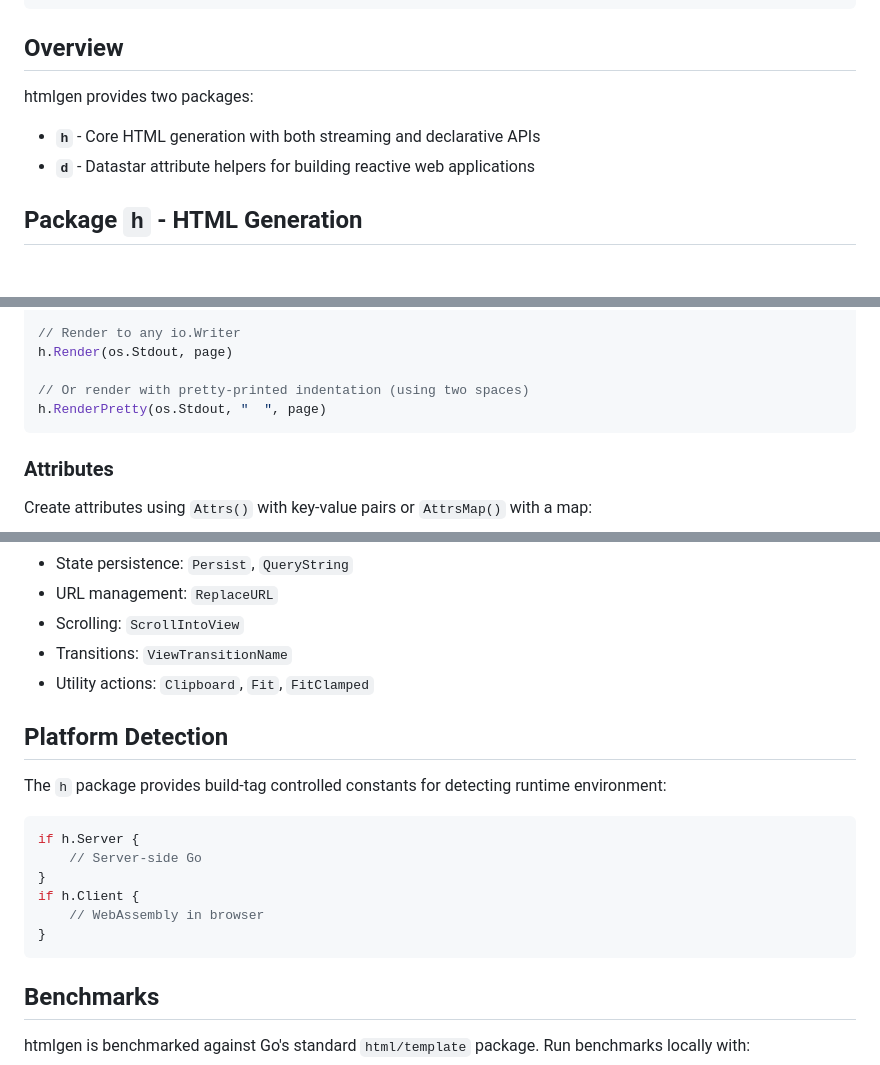
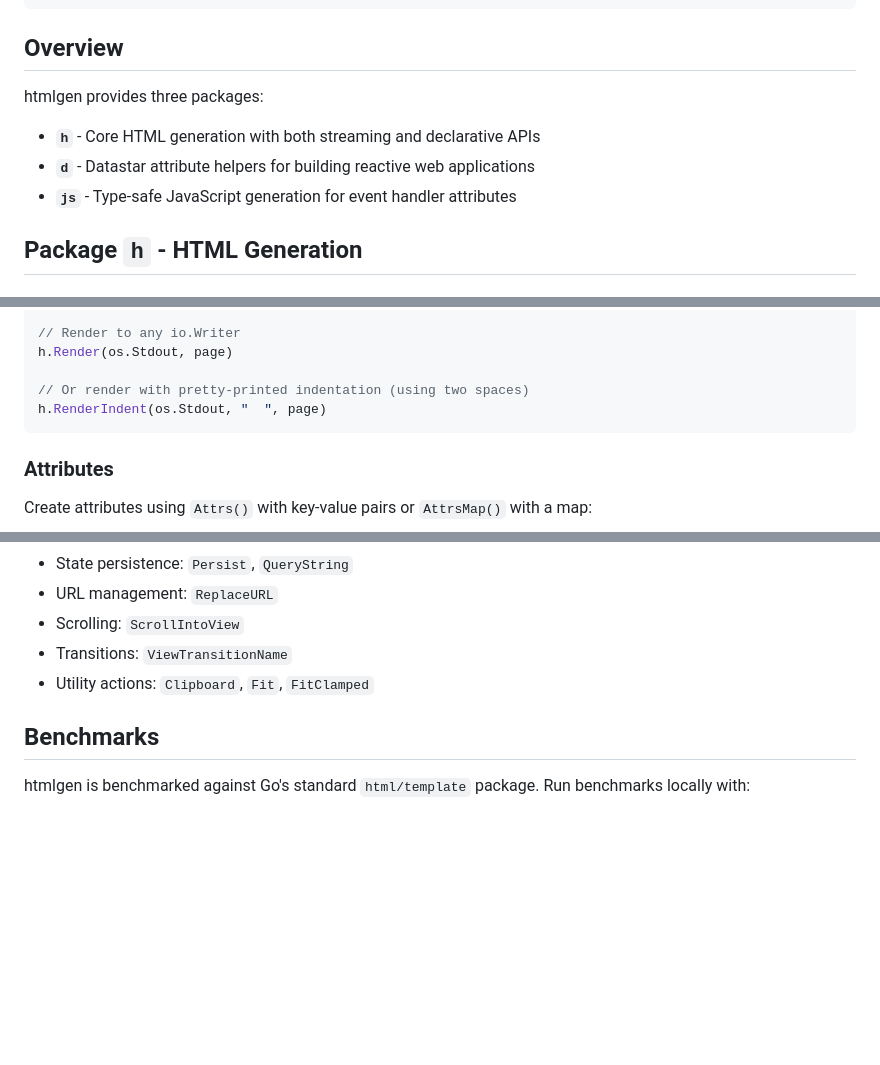
Before and after one commit to jeffh/htmlgen, a Markdown page: README.md, 3 parts joined by grey strips. GitHub-like rendering; blank space fills up the shorter version.

Commit message:
Fix documentation hallucinations in CLAUDE.md and README.md
Correct inaccurate API references that didn't match the actual codebase:
- Fix h/api.go -> h/writer.go (correct filename)
- Fix End() -> CloseOneTag() (correct method name)
- Fix RenderPretty -> RenderIndent (correct function name)
- Remove non-existent Platform Detection section (h.Server/h.Client)
- Update package count from two to three, adding js package

Co-Authored-By: Claude Opus 4.5 <noreply@anthropic.com>

````diff
--- a/README.md
+++ b/README.md
@@ -10,10 +10,11 @@ go get github.com/jeffh/htmlgen
 
 ## Overview
 
-htmlgen provides two packages:
+htmlgen provides three packages:
 
 - **`h`** - Core HTML generation with both streaming and declarative APIs
 - **`d`** - Datastar attribute helpers for building reactive web applications
+- **`js`** - Type-safe JavaScript generation for event handler attributes
 
 ## Package `h` - HTML Generation
 
@@ -41,7 +42,7 @@ page := h.Html(nil,
 h.Render(os.Stdout, page)
 
 // Or render with pretty-printed indentation (using two spaces)
-h.RenderPretty(os.Stdout, "  ", page)
+h.RenderIndent(os.Stdout, "  ", page)
 ```
 
 ### Attributes
@@ -270,19 +271,6 @@ The `d` package also includes helpers for [Datastar Pro](https://data-star.dev/)
 - Transitions: `ViewTransitionName`
 - Utility actions: `Clipboard`, `Fit`, `FitClamped`
 
-## Platform Detection
-
-The `h` package provides build-tag controlled constants for detecting runtime environment:
-
-```go
-if h.Server {
-    // Server-side Go
-}
-if h.Client {
-    // WebAssembly in browser
-}
-```
-
 ## Benchmarks
 
 htmlgen is benchmarked against Go's standard `html/template` package. Run benchmarks locally with:
````
Also changed, not shown: CLAUDE.md (+2 -4 lines).
